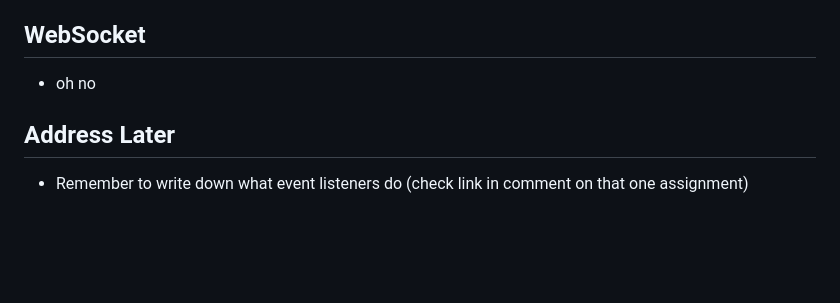
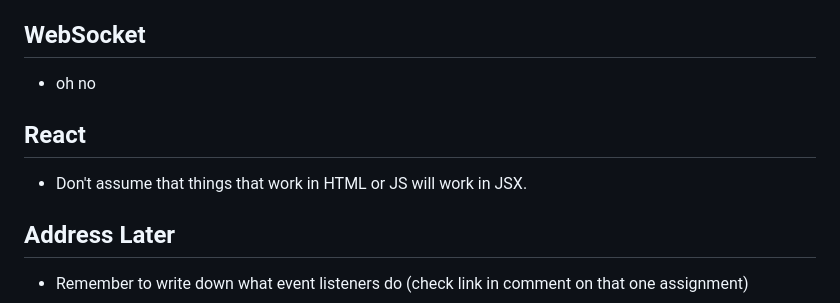
Before and after one commit to CDJ64/startup, a Markdown page: README.md, the part around the change. Drawn GitHub-style; blank space fills up the shorter version.

Commit message:
Note about JSX

```diff
--- a/README.md
+++ b/README.md
@@ -214,5 +214,8 @@ Restarting server environment:
 ## WebSocket
 - oh no
 
+## React
+- Don't assume that things that work in HTML or JS will work in JSX.
+
 ## Address Later
 - Remember to write down what event listeners do (check link in comment on that one assignment)
```
